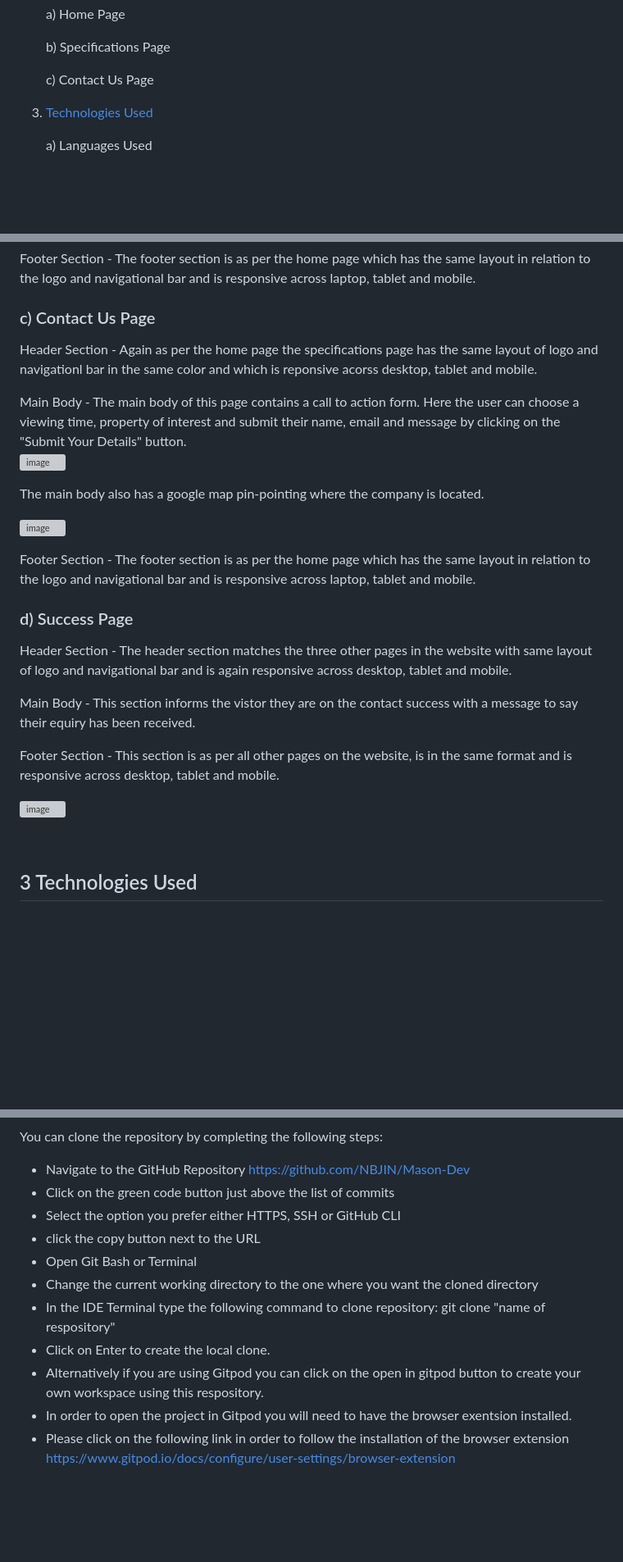
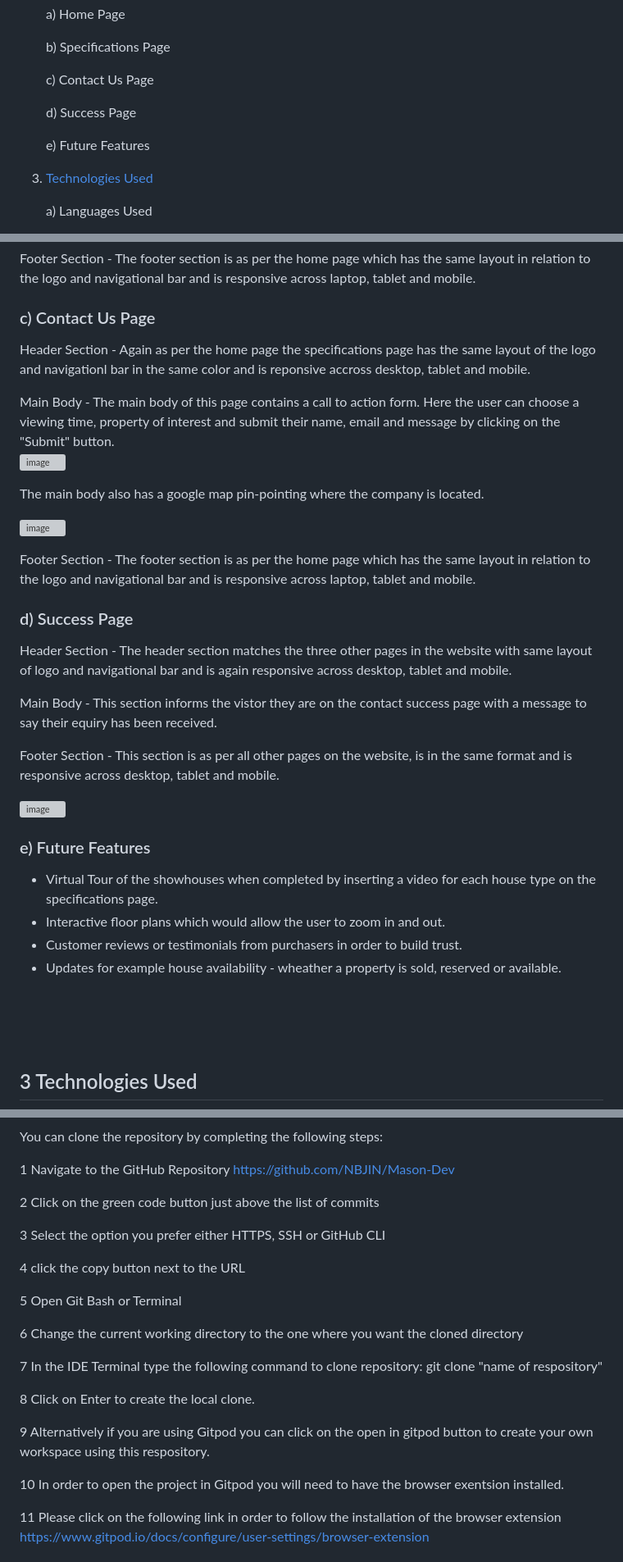
Before and after one commit to NBJIN/Mason-Dev, a Markdown page: README.md, 3 parts joined by grey strips. Shown at 82% size. GitHub-like rendering; blank space fills up the shorter version; grey boxes are pictures that could not be loaded.

Commit message:
Add and adjust readme
Fix numbering, spacing, add future features to features section,
add headings to contents section, add links to code section.

```diff
--- a/README.md
+++ b/README.md
@@ -33,6 +30,10 @@ message section of the form.
     b)  Specifications Page
 
     c)  Contact Us Page
+
+    d)  Success Page
+
+    e)  Future Features
 
 3.  [Technologies Used](#technologies-used)
 
@@ -216,11 +224,11 @@ navigational bar and is responsive across laptop, tablet and mobile.
 ### c) Contact Us Page
 
 Header Section -
-Again as per the home page the specifications page has the same layout of logo and navigationl bar in the  same color and which is reponsive acorss desktop, tablet and mobile.
+Again as per the home page the specifications page has the same layout of the logo and navigationl bar in the  same color and is reponsive accross desktop, tablet and mobile.
 
 Main Body -
 The main body of this page contains a call to action form.  Here the user can choose a viewing time,
-property of interest and submit their name, email and message by clicking on the "Submit Your Details"
+property of interest and submit their name, email and message by clicking on the "Submit"
 button.
 ![image](https://github.com/NBJIN/Mason-Dev/assets/106515976/d793a27b-9057-4840-9190-5dfeefad0474)
 
@@ -239,7 +247,7 @@ The header section matches the three other pages in the website with same layout
 navigational bar and is again responsive across desktop, tablet and mobile.
 
 Main Body -
-This section informs the vistor they are on the contact success with a message to say their
+This section informs the vistor they are on the contact success page with a message to say their
 equiry has been received.
 
 
@@ -248,7 +256,14 @@ is responsive across desktop, tablet and mobile.
 
 ![image](https://github.com/NBJIN/Mason-Dev/assets/106515976/d6f2aa28-e645-4bc9-ab43-822feb440f8e)
 
-
+### e) Future Features
+- Virtual Tour of the showhouses when completed by inserting a video for each house type on the
+specifications page.
+- Interactive floor plans which would allow the user to zoom in and out.
+- Customer reviews or testimonials from purchasers in order to build trust.
+- Updates for example house availability - wheather a property is sold, reserved or available.
+<br>
+<br>
 <br>
 
 ## 3 Technologies Used<a name="technologies-used"></a>
@@ -319,14 +355,25 @@ The project can be cloned or forked to make a local copy on your own system.
 You can clone the repository by completing the following steps:
-- Navigate to the GitHub Repository https://github.com/NBJIN/Mason-Dev
-- Click on the green code button just above the list of commits
-- Select the option you prefer either HTTPS, SSH or GitHub CLI
-- click the copy button next to the URL
-- Open Git Bash or Terminal
-- Change the current working directory to the one where you want the cloned directory
-- In the IDE Terminal type the following command to clone repository:
+
+1 Navigate to the GitHub Repository https://github.com/NBJIN/Mason-Dev
+
+2 Click on the green code button just above the list of commits
+
+3 Select the option you prefer either HTTPS, SSH or GitHub CLI
+
+4 click the copy button next to the URL
+
+5 Open Git Bash or Terminal
+
+6 Change the current working directory to the one where you want the cloned directory
+
+7 In the IDE Terminal type the following command to clone repository:
     git clone "name of respository"
-- Click on Enter to create the local clone.
-- Alternatively if you are using Gitpod you can click on the open in gitpod button to create your own workspace using this respository.
-- In order to open the project in Gitpod you will need to have the browser exentsion installed.
-- Please click on the following link in order to follow the installation of the browser extension
+
+8 Click on Enter to create the local clone.
+
+9  Alternatively if you are using Gitpod you can click on the open in gitpod button to create your own workspace using this respository.
+
+10 In order to open the project in Gitpod you will need to have the browser exentsion installed.
+
+11 Please click on the following link in order to follow the installation of the browser extension
  https://www.gitpod.io/docs/configure/user-settings/browser-extension
```
Also changed, not shown: other parts of README.md (+69 -31 lines).
